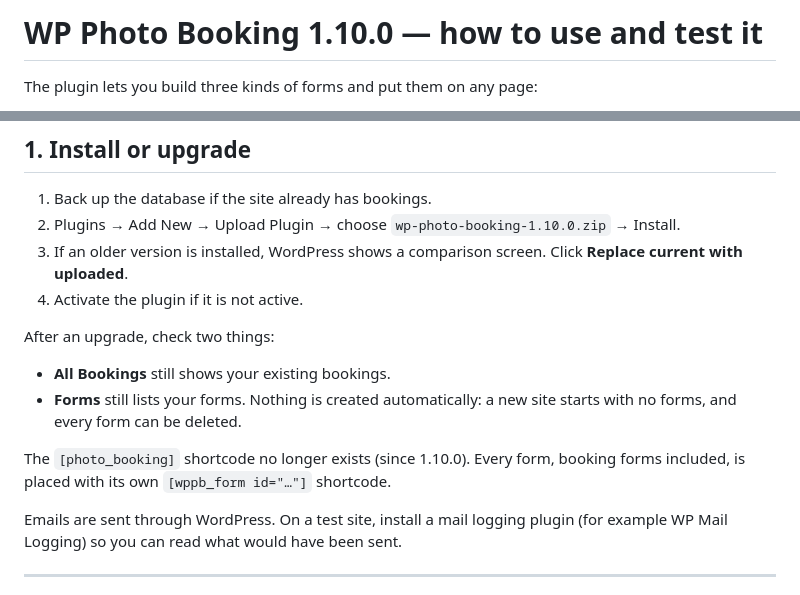
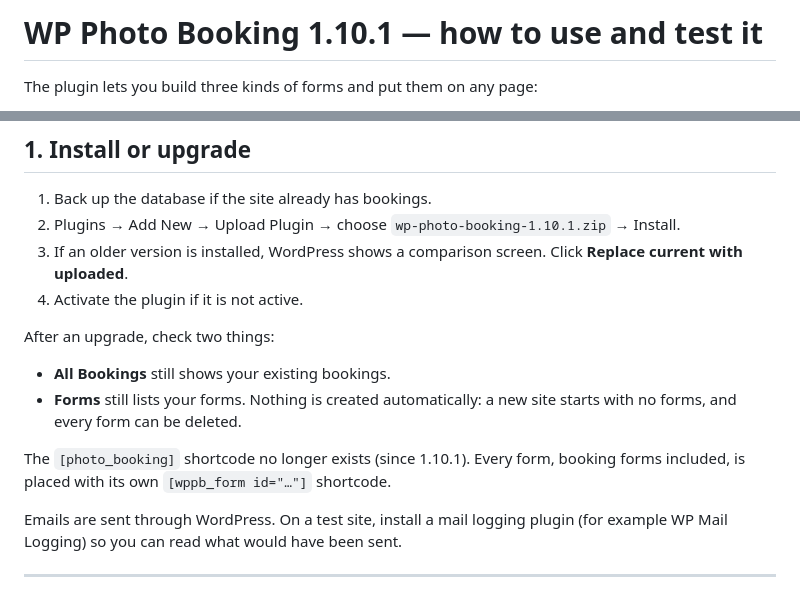
Before and after one commit to pckladivo/wp-photo-booking, a Markdown page: docs/HOWTO.md, 2 parts joined by grey strips. GitHub-like rendering.

```diff
--- a/docs/HOWTO.md
+++ b/docs/HOWTO.md
@@ -1,4 +1,4 @@
-# WP Photo Booking 1.10.0 — how to use and test it
+# WP Photo Booking 1.10.1 — how to use and test it
 
 The plugin lets you build three kinds of forms and put them on any page:
 
@@ -23,7 +23,7 @@ Everything lives under **Photo Bookings** in the WordPress admin menu:
 ## 1. Install or upgrade
 
 1. Back up the database if the site already has bookings.
-2. Plugins → Add New → Upload Plugin → choose `wp-photo-booking-1.10.0.zip` → Install.
+2. Plugins → Add New → Upload Plugin → choose `wp-photo-booking-1.10.1.zip` → Install.
 3. If an older version is installed, WordPress shows a comparison screen. Click **Replace current with uploaded**.
 4. Activate the plugin if it is not active.
 
@@ -32,7 +32,7 @@ After an upgrade, check two things:
 - **All Bookings** still shows your existing bookings.
 - **Forms** still lists your forms. Nothing is created automatically: a new site starts with no forms, and every form can be deleted.
 
-The `[photo_booking]` shortcode no longer exists (since 1.10.0). Every form, booking forms included, is placed with its own `[wppb_form id="…"]` shortcode.
+The `[photo_booking]` shortcode no longer exists (since 1.10.1). Every form, booking forms included, is placed with its own `[wppb_form id="…"]` shortcode.
 
 Emails are sent through WordPress. On a test site, install a mail logging plugin (for example WP Mail Logging) so you can read what would have been sent.
 
```
Also changed, not shown: README.md (+23 -3 lines), docs/screenshots/builder.png (added), docs/screenshots/form.png (added), docs/screenshots/list.png (added), docs/screenshots/messages.png (added), 3 other files.
